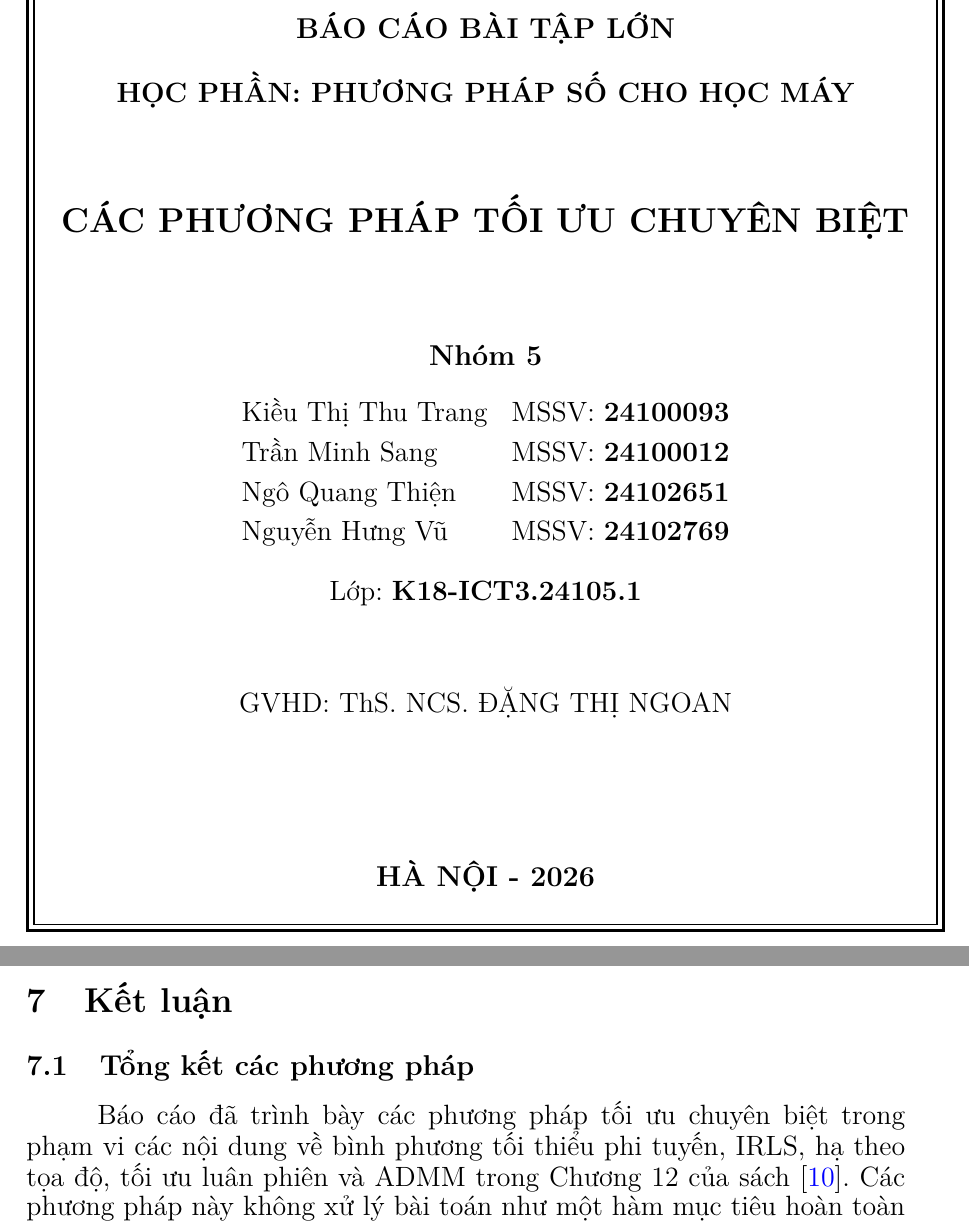
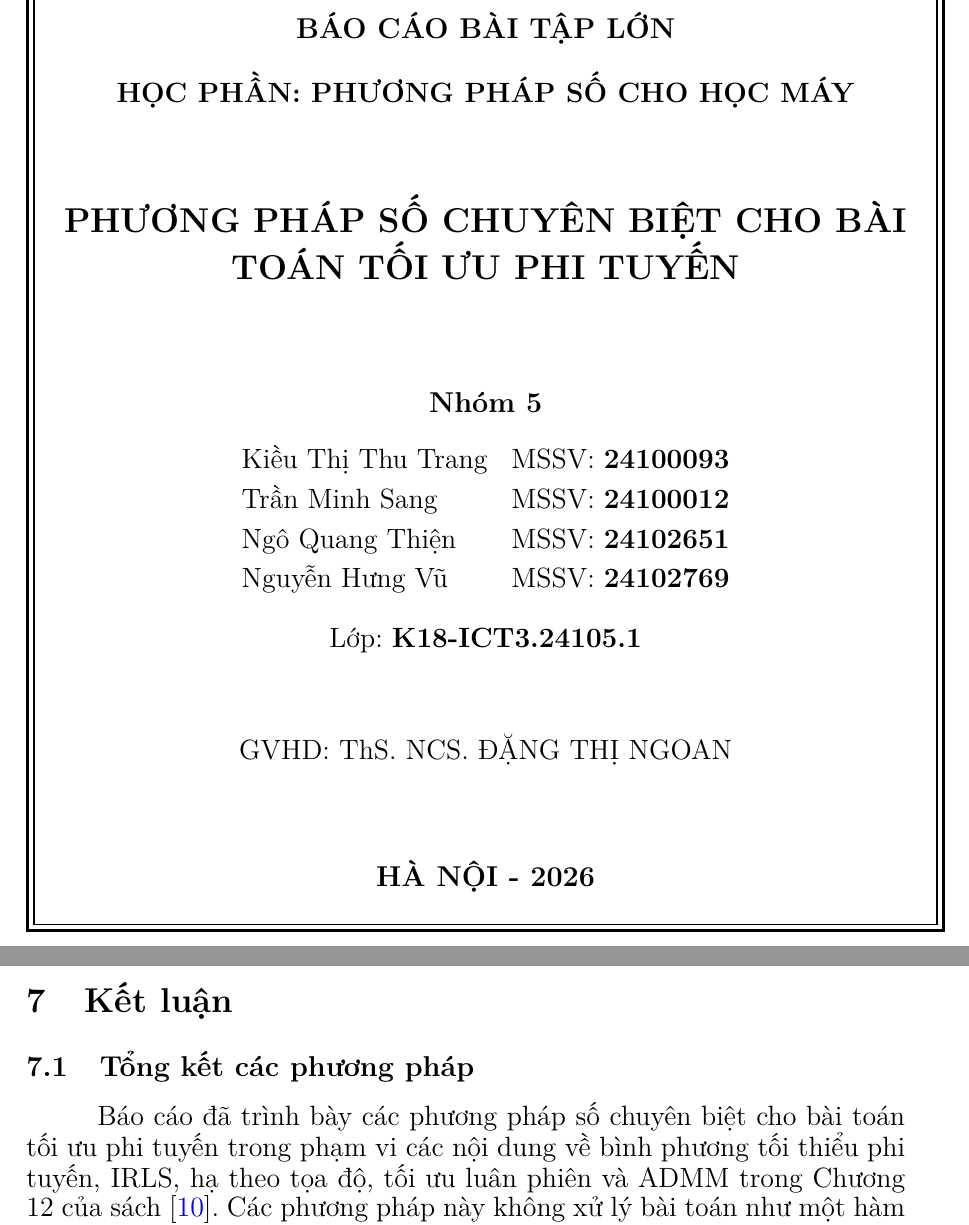
Before and after one commit to ZesyC/pps, a LaTeX document (main.tex, which reads sec7_conclude.tex): two parts of pages 1 and 36 of 39, joined at a grey line, cut so that both start at the same text. Compiled offline with pdfLaTeX.

Commit message:
Update terminology for specialized optimization methods in report and notebook

```diff
--- a/main.tex
+++ b/main.tex
@@ -11,7 +11,7 @@
 \usepackage[mathscr]{eucal}
 \usepackage[unicode,colorlinks=true, bookmarks=true, pdfstartview=FitH,]{hyperref} %pagebackref=true,
 \hypersetup{
-pdftitle={Báo cáo bài tập lớn - Các phương pháp tối ưu chuyên biệt trong học máy},
+pdftitle={Báo cáo bài tập lớn - CÁC PHƯƠNG PHÁP SỐ CHUYÊN BIỆT CHO BÀI TOÁN TỐI ƯU PHI TUYẾN  trong học máy},
 pdfauthor={Nhóm 5},
 colorlinks = true,
 linkcolor = blue,
@@ -121,7 +121,7 @@ citecolor = blue,
 \end{center}
 \vspace{0.6cm}
 \begin{center}
-	\bf\Large CÁC PHƯƠNG PHÁP TỐI ƯU CHUYÊN BIỆT
+	\bf\Large PHƯƠNG PHÁP SỐ CHUYÊN BIỆT CHO BÀI TOÁN TỐI ƯU PHI TUYẾN
 \end{center}
 \vspace{0.8cm}
 \begin{center}
--- a/sec7_conclude.tex
+++ b/sec7_conclude.tex
@@ -3,7 +3,7 @@
 
 \subsection{Tổng kết các phương pháp}
 \label{SUB_SEC_tong_ket_phuong_phap}
-Báo cáo đã trình bày các phương pháp tối ưu chuyên biệt trong phạm vi các nội dung về bình phương tối thiểu phi tuyến, IRLS, hạ theo tọa độ, tối ưu luân phiên và ADMM trong Chương 12 của sách \cite{Solomon2015NumericalAlgorithms}. Các phương pháp này không xử lý bài toán như một hàm mục tiêu hoàn toàn tổng quát; thay vào đó, mỗi phương pháp khai thác một cấu trúc riêng của bài toán.
+Báo cáo đã trình bày các phương pháp số chuyên biệt cho bài toán tối ưu phi tuyến  trong phạm vi các nội dung về bình phương tối thiểu phi tuyến, IRLS, hạ theo tọa độ, tối ưu luân phiên và ADMM trong Chương 12 của sách \cite{Solomon2015NumericalAlgorithms}. Các phương pháp này không xử lý bài toán như một hàm mục tiêu hoàn toàn tổng quát; thay vào đó, mỗi phương pháp khai thác một cấu trúc riêng của bài toán.
 \medskip
 
 Với bình phương tối thiểu phi tuyến, Gauss-Newton tuyến tính hóa các hàm dư và giải một bài toán bình phương tối thiểu tại mỗi vòng lặp. Levenberg-Marquardt bổ sung tham số giảm chấn để điều chỉnh giữa Gauss-Newton và gradient descent, nhờ đó ổn định hơn khi điểm lặp còn xa nghiệm.
```
Also changed, not shown: sec1_intro.tex (+1 -1 lines), 1 other file.
